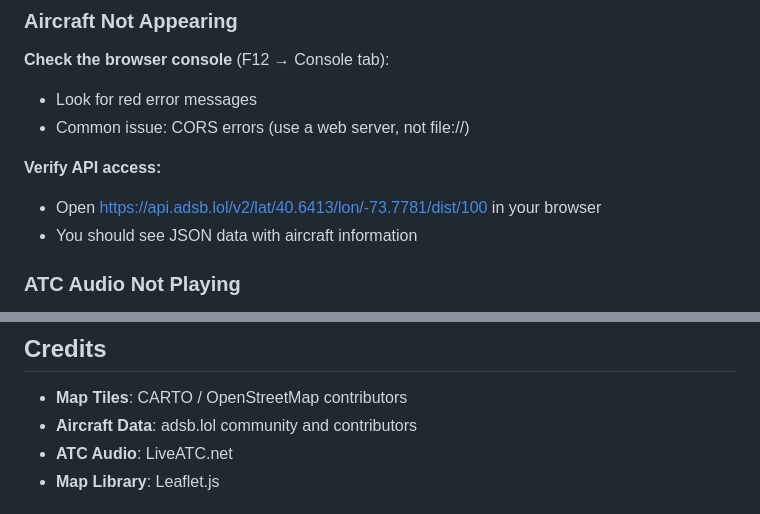
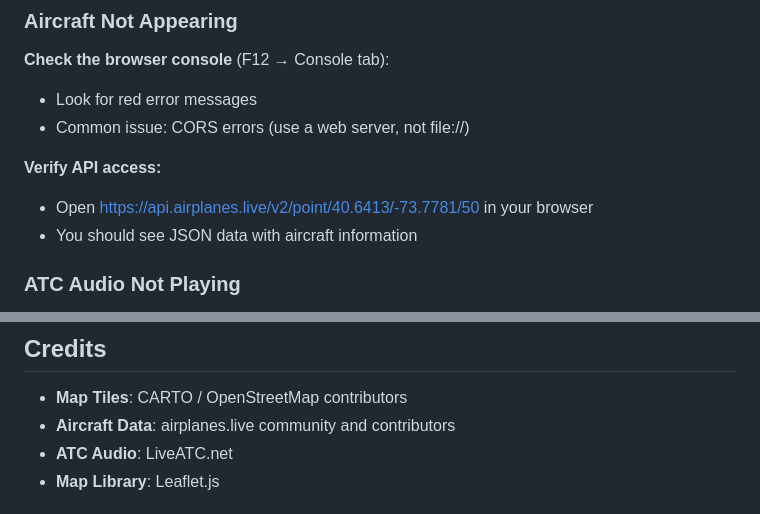
Before and after one commit to flourcode/busy, a Markdown page: README.md, 2 parts joined by grey strips. Rendered like a GitHub page.

```diff
--- a/README.md
+++ b/README.md
@@ -312,7 +313,7 @@ for (let i = 0; i >= 0; i--) {  // Essentially no initial trail
 - Common issue: CORS errors (use a web server, not file://)
 
 **Verify API access:**
-- Open https://api.adsb.lol/v2/lat/40.6413/lon/-73.7781/dist/100 in your browser
+- Open https://api.airplanes.live/v2/point/40.6413/-73.7781/50 in your browser
 - You should see JSON data with aircraft information
 
 ### ATC Audio Not Playing
@@ -416,7 +418,7 @@ On startup, the app fetches data 5 times rapidly to build initial trail history,
 ## Credits
 
 - **Map Tiles**: CARTO / OpenStreetMap contributors
-- **Aircraft Data**: adsb.lol community and contributors
+- **Aircraft Data**: airplanes.live community and contributors
 - **ATC Audio**: LiveATC.net
 - **Map Library**: Leaflet.js
 
```
Also changed, not shown: other parts of README.md (+7 -5 lines).
